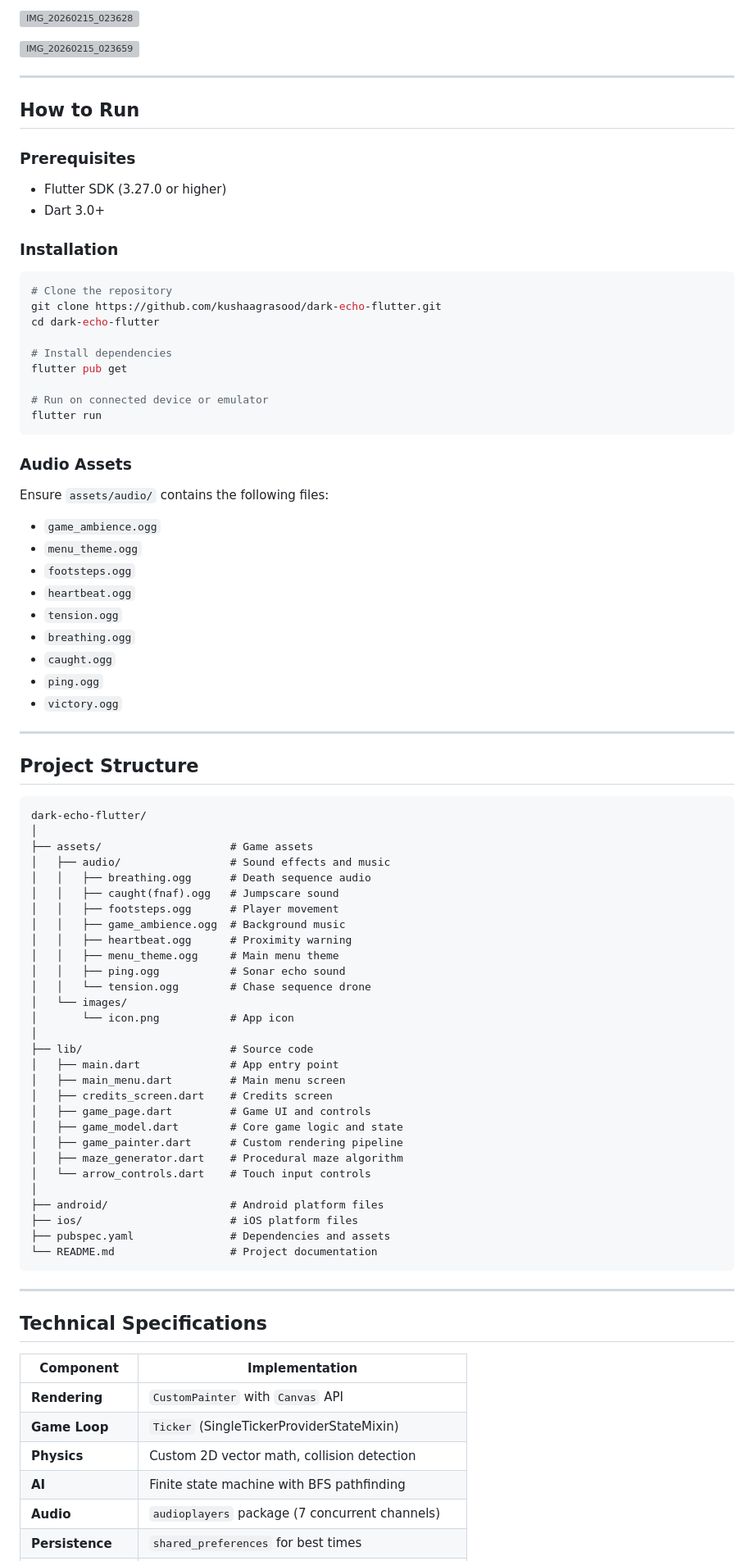
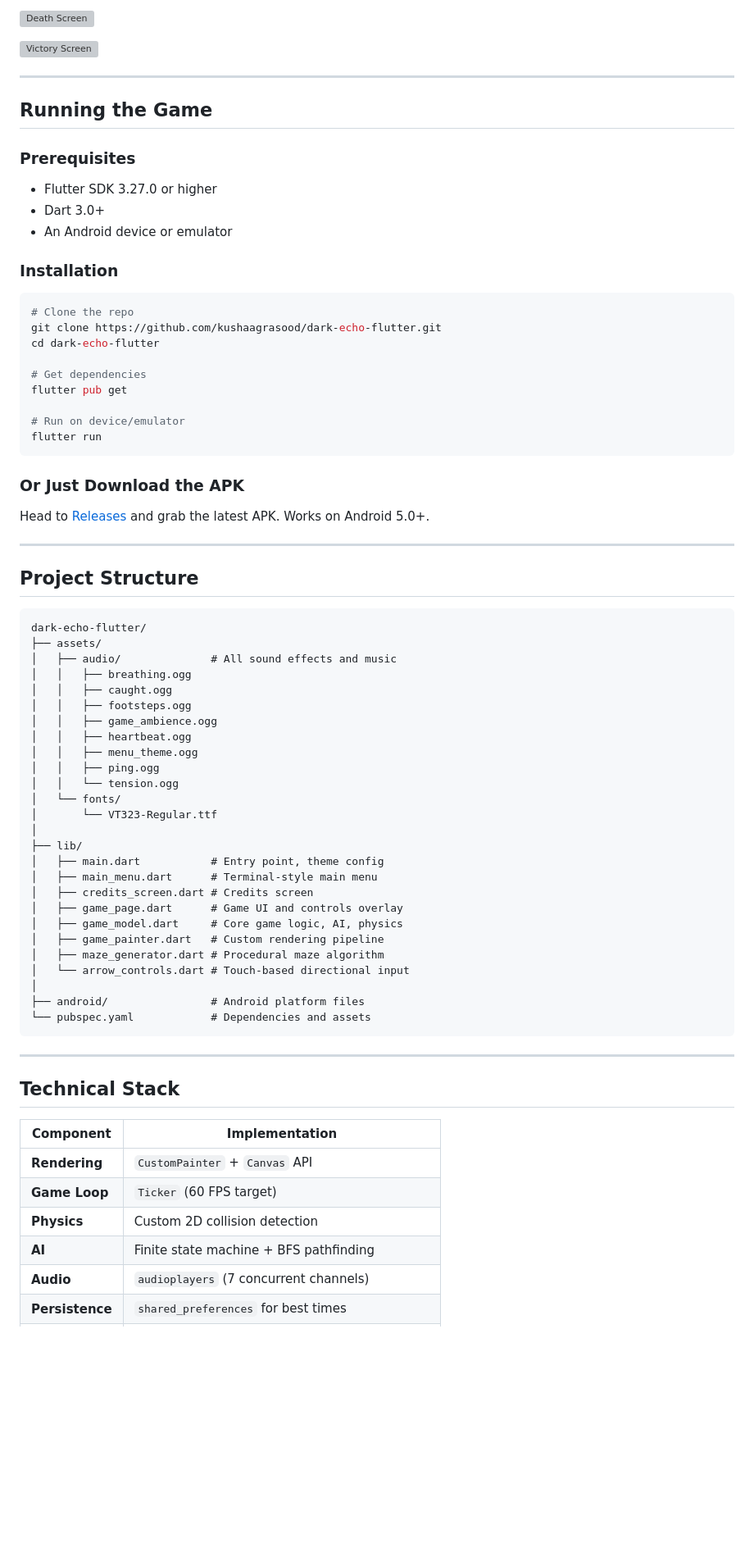
Before and after one commit to kushaagrasood/dark-echo-flutter, a Markdown page: README.md, the part around one of its changes. Shown at 82% size. Drawn GitHub-style; blank space fills up the shorter version; grey boxes are pictures that could not be loaded.

Commit message:
Revise README for clarity and consistency
Updated various sections for clarity and consistency, including gameplay mechanics, technical details, and project structure.

````diff
--- a/README.md
+++ b/README.md
@@ -90,84 +99,75 @@ Game supports full pause with state preservation. Audio pauses cleanly, BGM duck
 
-![IMG_20260215_023628](https://github.com/user-attachments/assets/66ee9231-1d59-4e51-89bb-d70a97884268)
+![Death Screen](https://github.com/user-attachments/assets/66ee9231-1d59-4e51-89bb-d70a97884268)
 
-![IMG_20260215_023659](https://github.com/user-attachments/assets/4f0d023f-33f6-4968-9bcd-85e70c442928)
+![Victory Screen](https://github.com/user-attachments/assets/4f0d023f-33f6-4968-9bcd-85e70c442928)
 
 ---
 
-## How to Run
+## Running the Game
 
 ### Prerequisites
-- Flutter SDK (3.27.0 or higher)
+- Flutter SDK 3.27.0 or higher
 - Dart 3.0+
+- An Android device or emulator
 
 ### Installation
 ```bash
-# Clone the repository
+# Clone the repo
 git clone https://github.com/kushaagrasood/dark-echo-flutter.git
 cd dark-echo-flutter
 
-# Install dependencies
+# Get dependencies
 flutter pub get
 
-# Run on connected device or emulator
+# Run on device/emulator
 flutter run
 ```
 
-### Audio Assets
-Ensure `assets/audio/` contains the following files:
-- `game_ambience.ogg`
-- `menu_theme.ogg`
-- `footsteps.ogg`
-- `heartbeat.ogg`
-- `tension.ogg`
-- `breathing.ogg`
-- `caught.ogg`
-- `ping.ogg`
-- `victory.ogg`
+### Or Just Download the APK
+
+Head to [Releases](https://github.com/kushaagrasood/dark-echo-flutter/releases/latest) and grab the latest APK. Works on Android 5.0+.
 
 ---
 
 ## Project Structure
 ```
 dark-echo-flutter/
+├── assets/
+│   ├── audio/              # All sound effects and music
+│   │   ├── breathing.ogg
+│   │   ├── caught.ogg
+│   │   ├── footsteps.ogg
+│   │   ├── game_ambience.ogg
+│   │   ├── heartbeat.ogg
+│   │   ├── menu_theme.ogg
+│   │   ├── ping.ogg
+│   │   └── tension.ogg
+│   └── fonts/
+│       └── VT323-Regular.ttf
 │
-├── assets/                    # Game assets
-│   ├── audio/                 # Sound effects and music
-│   │   ├── breathing.ogg      # Death sequence audio
-│   │   ├── caught(fnaf).ogg   # Jumpscare sound
-│   │   ├── footsteps.ogg      # Player movement
-│   │   ├── game_ambience.ogg  # Background music
-│   │   ├── heartbeat.ogg      # Proximity warning
-│   │   ├── menu_theme.ogg     # Main menu theme
-│   │   ├── ping.ogg           # Sonar echo sound
-│   │   └── tension.ogg        # Chase sequence drone
-│   └── images/
-│       └── icon.png           # App icon
+├── lib/
+│   ├── main.dart           # Entry point, theme config
+│   ├── main_menu.dart      # Terminal-style main menu
+│   ├── credits_screen.dart # Credits screen
+│   ├── game_page.dart      # Game UI and controls overlay
+│   ├── game_model.dart     # Core game logic, AI, physics
+│   ├── game_painter.dart   # Custom rendering pipeline
+│   ├── maze_generator.dart # Procedural maze algorithm
+│   └── arrow_controls.dart # Touch-based directional input
 │
-├── lib/                       # Source code
-│   ├── main.dart              # App entry point
-│   ├── main_menu.dart         # Main menu screen
-│   ├── credits_screen.dart    # Credits screen
-│   ├── game_page.dart         # Game UI and controls
-│   ├── game_model.dart        # Core game logic and state
-│   ├── game_painter.dart      # Custom rendering pipeline
-│   ├── maze_generator.dart    # Procedural maze algorithm
-│   └── arrow_controls.dart    # Touch input controls
-│
-├── android/                   # Android platform files
-├── ios/                       # iOS platform files
-├── pubspec.yaml               # Dependencies and assets
-└── README.md                  # Project documentation
+├── android/                # Android platform files
+└── pubspec.yaml            # Dependencies and assets
 ```
+
 ---
 
-## Technical Specifications
+## Technical Stack
 
 | Component | Implementation |
 |-----------|---------------|
-| **Rendering** | `CustomPainter` with `Canvas` API |
-| **Game Loop** | `Ticker` (SingleTickerProviderStateMixin) |
-| **Physics** | Custom 2D vector math, collision detection |
-| **AI** | Finite state machine with BFS pathfinding |
-| **Audio** | `audioplayers` package (7 concurrent channels) |
+| **Rendering** | `CustomPainter` + `Canvas` API |
+| **Game Loop** | `Ticker` (60 FPS target) |
+| **Physics** | Custom 2D collision detection |
+| **AI** | Finite state machine + BFS pathfinding |
+| **Audio** | `audioplayers` (7 concurrent channels) |
 | **Persistence** | `shared_preferences` for best times |
````
Also changed, not shown: other parts of README.md (+86 -59 lines).
